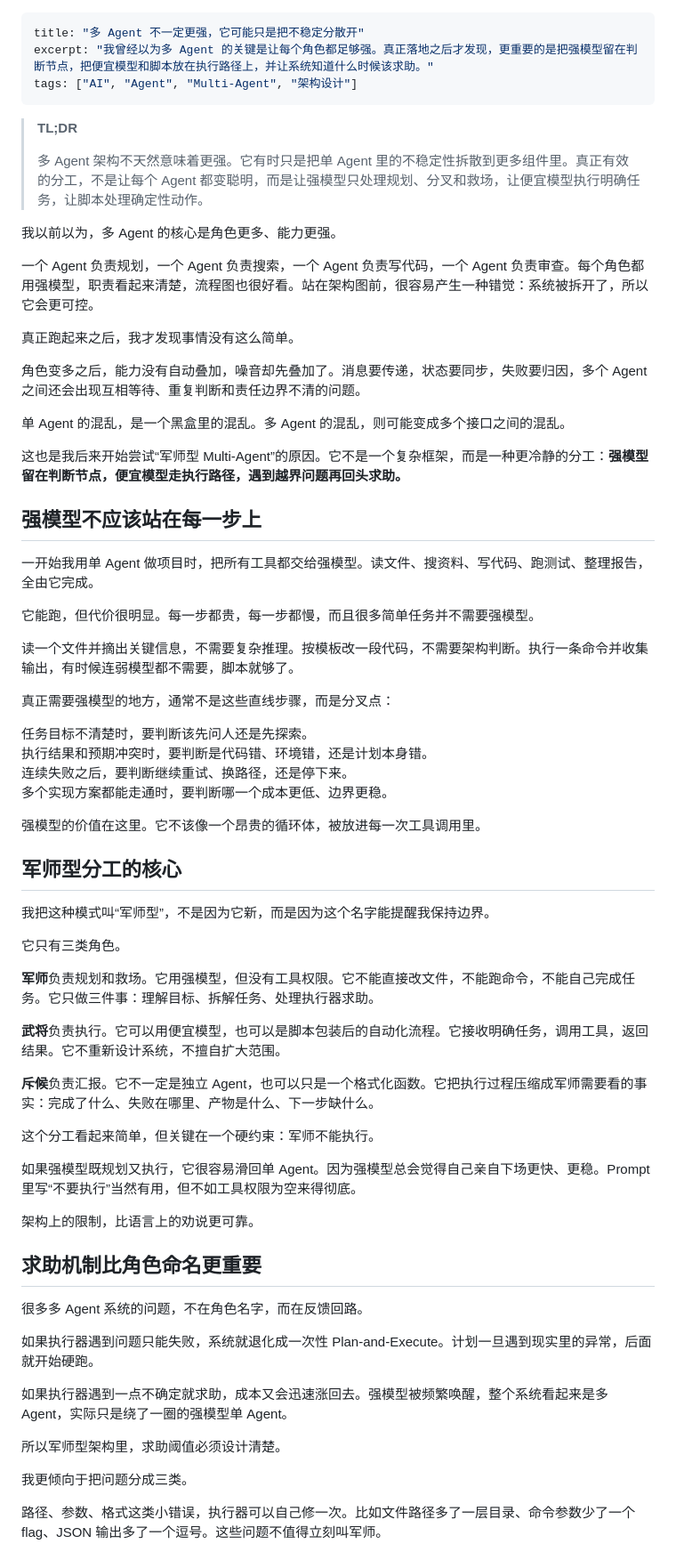
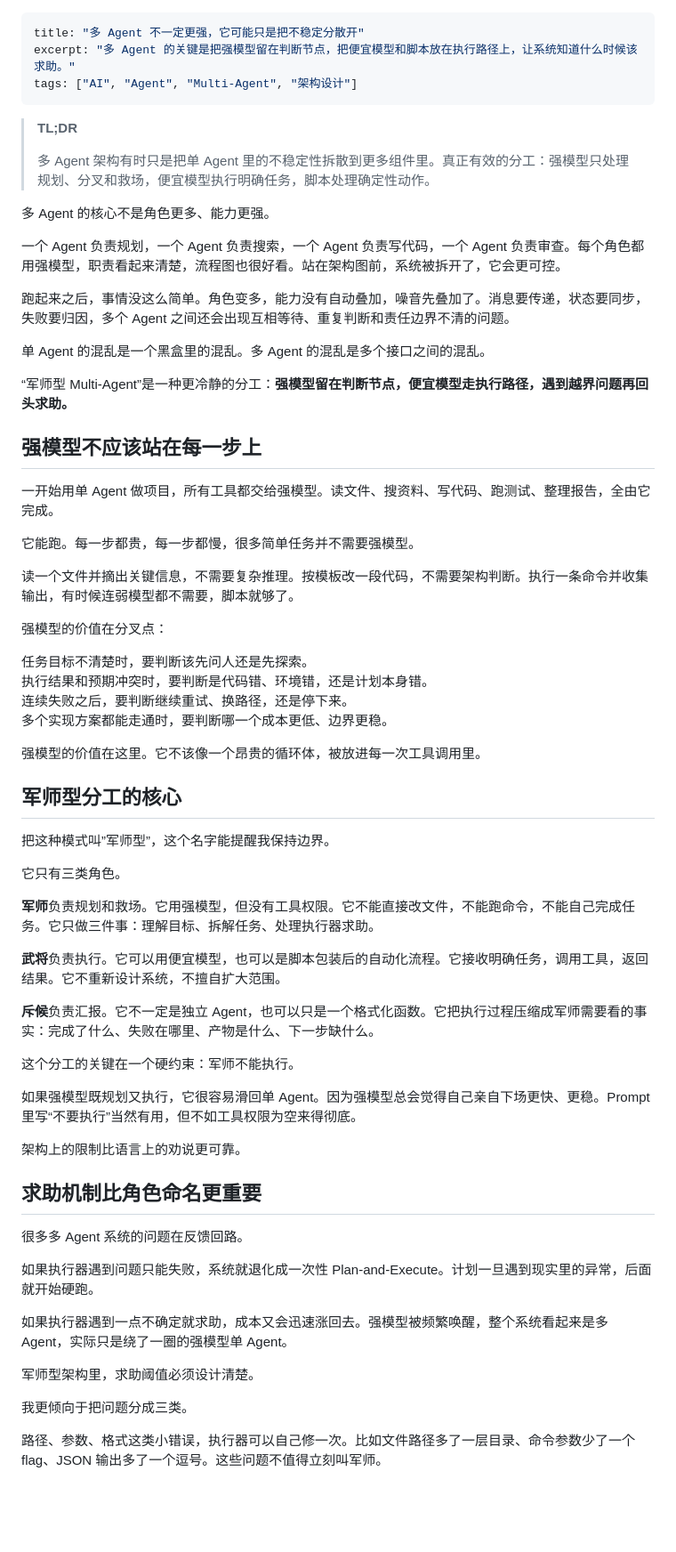
Before and after one commit to muyuzhong/self-blog, a Markdown page: content/blog/junshi-multi-agent.md, the part around one of its changes. Shown at 89% size. Drawn GitHub-style; blank space fills up the shorter version.

```diff
--- a/content/blog/junshi-multi-agent.md
+++ b/content/blog/junshi-multi-agent.md
@@ -1,34 +1,32 @@
 ---
 title: "多 Agent 不一定更强，它可能只是把不稳定分散开"
-excerpt: "我曾经以为多 Agent 的关键是让每个角色都足够强。真正落地之后才发现，更重要的是把强模型留在判断节点，把便宜模型和脚本放在执行路径上，并让系统知道什么时候该求助。"
+excerpt: "多 Agent 的关键是把强模型留在判断节点，把便宜模型和脚本放在执行路径上，让系统知道什么时候该求助。"
 tags: ["AI", "Agent", "Multi-Agent", "架构设计"]
 ---
 
 > **TL;DR**
 >
-> 多 Agent 架构不天然意味着更强。它有时只是把单 Agent 里的不稳定性拆散到更多组件里。真正有效的分工，不是让每个 Agent 都变聪明，而是让强模型只处理规划、分叉和救场，让便宜模型执行明确任务，让脚本处理确定性动作。
+> 多 Agent 架构有时只是把单 Agent 里的不稳定性拆散到更多组件里。真正有效的分工：强模型只处理规划、分叉和救场，便宜模型执行明确任务，脚本处理确定性动作。
 
-我以前以为，多 Agent 的核心是角色更多、能力更强。
+多 Agent 的核心不是角色更多、能力更强。
 
-一个 Agent 负责规划，一个 Agent 负责搜索，一个 Agent 负责写代码，一个 Agent 负责审查。每个角色都用强模型，职责看起来清楚，流程图也很好看。站在架构图前，很容易产生一种错觉：系统被拆开了，所以它会更可控。
+一个 Agent 负责规划，一个 Agent 负责搜索，一个 Agent 负责写代码，一个 Agent 负责审查。每个角色都用强模型，职责看起来清楚，流程图也很好看。站在架构图前，系统被拆开了，它会更可控。
 
-真正跑起来之后，我才发现事情没有这么简单。
+跑起来之后，事情没这么简单。角色变多，能力没有自动叠加，噪音先叠加了。消息要传递，状态要同步，失败要归因，多个 Agent 之间还会出现互相等待、重复判断和责任边界不清的问题。
 
-角色变多之后，能力没有自动叠加，噪音却先叠加了。消息要传递，状态要同步，失败要归因，多个 Agent 之间还会出现互相等待、重复判断和责任边界不清的问题。
+单 Agent 的混乱是一个黑盒里的混乱。多 Agent 的混乱是多个接口之间的混乱。
 
-单 Agent 的混乱，是一个黑盒里的混乱。多 Agent 的混乱，则可能变成多个接口之间的混乱。
-
-这也是我后来开始尝试“军师型 Multi-Agent”的原因。它不是一个复杂框架，而是一种更冷静的分工：**强模型留在判断节点，便宜模型走执行路径，遇到越界问题再回头求助。**
+“军师型 Multi-Agent”是一种更冷静的分工：**强模型留在判断节点，便宜模型走执行路径，遇到越界问题再回头求助。**
 
 ## 强模型不应该站在每一步上
 
-一开始我用单 Agent 做项目时，把所有工具都交给强模型。读文件、搜资料、写代码、跑测试、整理报告，全由它完成。
+一开始用单 Agent 做项目，所有工具都交给强模型。读文件、搜资料、写代码、跑测试、整理报告，全由它完成。
 
-它能跑，但代价很明显。每一步都贵，每一步都慢，而且很多简单任务并不需要强模型。
+它能跑。每一步都贵，每一步都慢，很多简单任务并不需要强模型。
 
 读一个文件并摘出关键信息，不需要复杂推理。按模板改一段代码，不需要架构判断。执行一条命令并收集输出，有时候连弱模型都不需要，脚本就够了。
 
-真正需要强模型的地方，通常不是这些直线步骤，而是分叉点：
+强模型的价值在分叉点：
 
 任务目标不清楚时，要判断该先问人还是先探索。
 执行结果和预期冲突时，要判断是代码错、环境错，还是计划本身错。
@@ -39,7 +37,7 @@ tags: ["AI", "Agent", "Multi-Agent", "架构设计"]
 
 ## 军师型分工的核心
 
-我把这种模式叫“军师型”，不是因为它新，而是因为这个名字能提醒我保持边界。
+把这种模式叫”军师型”，这个名字能提醒我保持边界。
 
 它只有三类角色。
 
@@ -49,21 +47,21 @@ tags: ["AI", "Agent", "Multi-Agent", "架构设计"]
 
 **斥候**负责汇报。它不一定是独立 Agent，也可以只是一个格式化函数。它把执行过程压缩成军师需要看的事实：完成了什么、失败在哪里、产物是什么、下一步缺什么。
 
-这个分工看起来简单，但关键在一个硬约束：军师不能执行。
+这个分工的关键在一个硬约束：军师不能执行。
 
 如果强模型既规划又执行，它很容易滑回单 Agent。因为强模型总会觉得自己亲自下场更快、更稳。Prompt 里写“不要执行”当然有用，但不如工具权限为空来得彻底。
 
-架构上的限制，比语言上的劝说更可靠。
+架构上的限制比语言上的劝说更可靠。
 
 ## 求助机制比角色命名更重要
 
-很多多 Agent 系统的问题，不在角色名字，而在反馈回路。
+很多多 Agent 系统的问题在反馈回路。
 
 如果执行器遇到问题只能失败，系统就退化成一次性 Plan-and-Execute。计划一旦遇到现实里的异常，后面就开始硬跑。
 
 如果执行器遇到一点不确定就求助，成本又会迅速涨回去。强模型被频繁唤醒，整个系统看起来是多 Agent，实际只是绕了一圈的强模型单 Agent。
 
-所以军师型架构里，求助阈值必须设计清楚。
+军师型架构里，求助阈值必须设计清楚。
 
 我更倾向于把问题分成三类。
 
```
Also changed, not shown: other parts of content/blog/junshi-multi-agent.md (+13 -15 lines), content/blog/anthropic-summary.md (+29 -35 lines).
